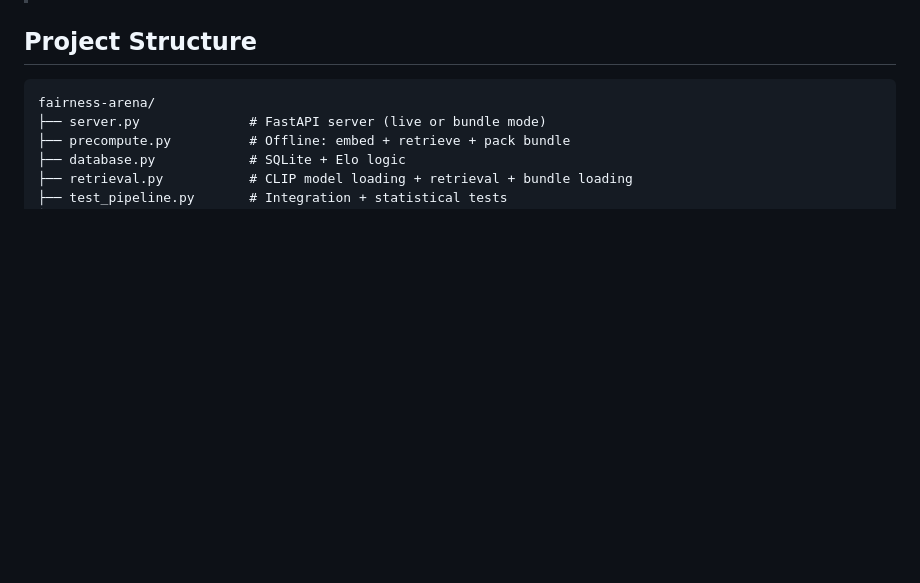
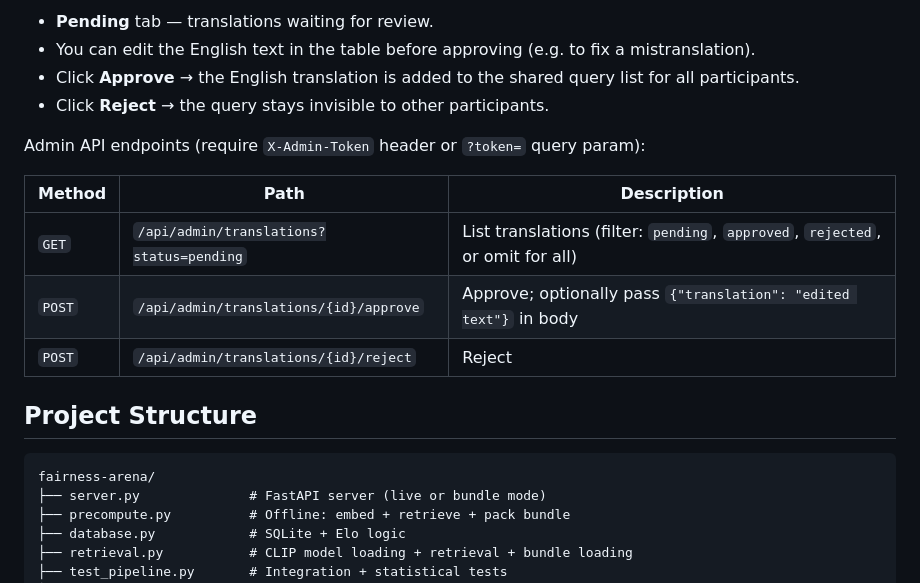
Before and after one commit to InterVisions/fairness_arena, a Markdown page: README.md, the part around one of its changes. GitHub-like rendering; blank space fills up the shorter version.

````diff
--- a/README.md
+++ b/README.md
@@ -240,3 +286,16 @@ Outputs: `automated_metrics.csv`, `alignment_results.csv`, `table1_win_rates.csv
+- **Pending** tab — translations waiting for review.
+- You can edit the English text in the table before approving (e.g. to fix a mistranslation).
+- Click **Approve** → the English translation is added to the shared query list for all participants.
+- Click **Reject** → the query stays invisible to other participants.
+
+Admin API endpoints (require `X-Admin-Token` header or `?token=` query param):
+
+| Method | Path | Description |
+|--------|------|-------------|
+| `GET` | `/api/admin/translations?status=pending` | List translations (filter: `pending`, `approved`, `rejected`, or omit for all) |
+| `POST` | `/api/admin/translations/{id}/approve` | Approve; optionally pass `{"translation": "edited text"}` in body |
+| `POST` | `/api/admin/translations/{id}/reject` | Reject |
+
 ## Project Structure
 
 ```
````
Also changed, not shown: other parts of README.md (+46 -0 lines).
